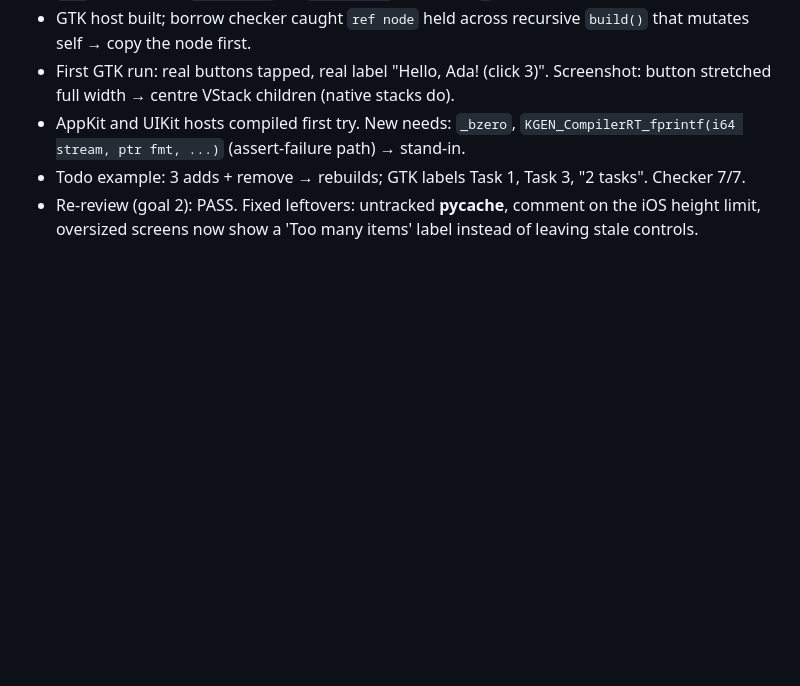
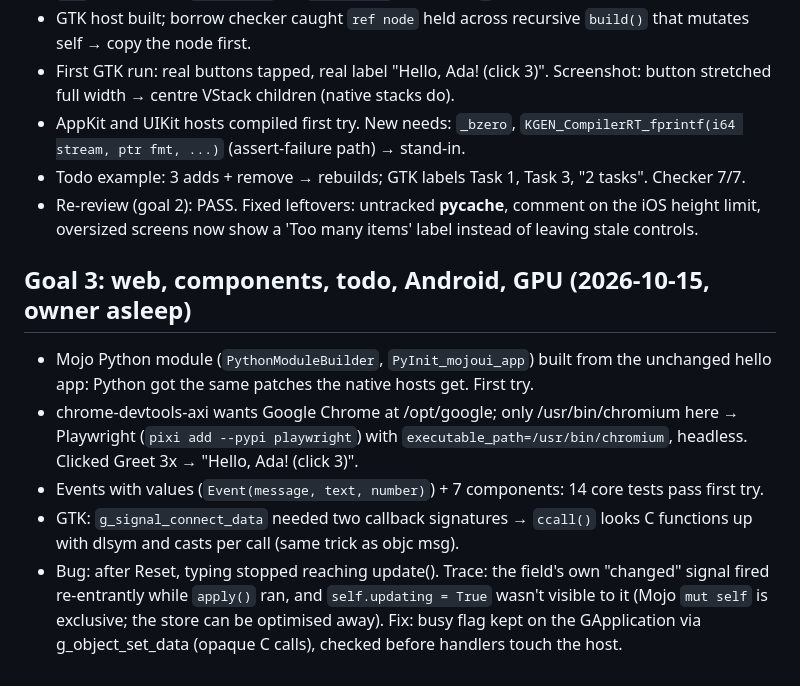
Before and after one commit to abhisheksreesaila/mxapp, a Markdown page: docs/journal.md, the part around the change. GitHub-like rendering; blank space fills up the shorter version.

```diff
--- a/docs/journal.md
+++ b/docs/journal.md
@@ -32,3 +32,10 @@ Newest last. What was tried, what happened, dead ends.
 - AppKit and UIKit hosts compiled first try. New needs: `_bzero`, `KGEN_CompilerRT_fprintf(i64 stream, ptr fmt, ...)` (assert-failure path) → stand-in.
 - Todo example: 3 adds + remove → rebuilds; GTK labels Task 1, Task 3, "2 tasks". Checker 7/7.
 - Re-review (goal 2): PASS. Fixed leftovers: untracked __pycache__, comment on the iOS height limit, oversized screens now show a 'Too many items' label instead of leaving stale controls.
+
+## Goal 3: web, components, todo, Android, GPU (2026-10-15, owner asleep)
+- Mojo Python module (`PythonModuleBuilder`, `PyInit_mojoui_app`) built from the unchanged hello app: Python got the same patches the native hosts get. First try.
+- chrome-devtools-axi wants Google Chrome at /opt/google; only /usr/bin/chromium here → Playwright (`pixi add --pypi playwright`) with `executable_path=/usr/bin/chromium`, headless. Clicked Greet 3x → "Hello, Ada! (click 3)".
+- Events with values (`Event(message, text, number)`) + 7 components: 14 core tests pass first try.
+- GTK: `g_signal_connect_data` needed two callback signatures → `ccall()` looks C functions up with dlsym and casts per call (same trick as objc msg).
+- Bug: after Reset, typing stopped reaching update(). Trace: the field's own "changed" signal fired re-entrantly while `apply()` ran, and `self.updating = True` wasn't visible to it (Mojo `mut self` is exclusive; the store can be optimised away). Fix: busy flag kept on the GApplication via g_object_set_data (opaque C calls), checked before handlers touch the host.
```
Also changed, not shown: docs/decisions.md (+3 -0 lines), docs/img/gallery-linux.png (added), 11 other files.
